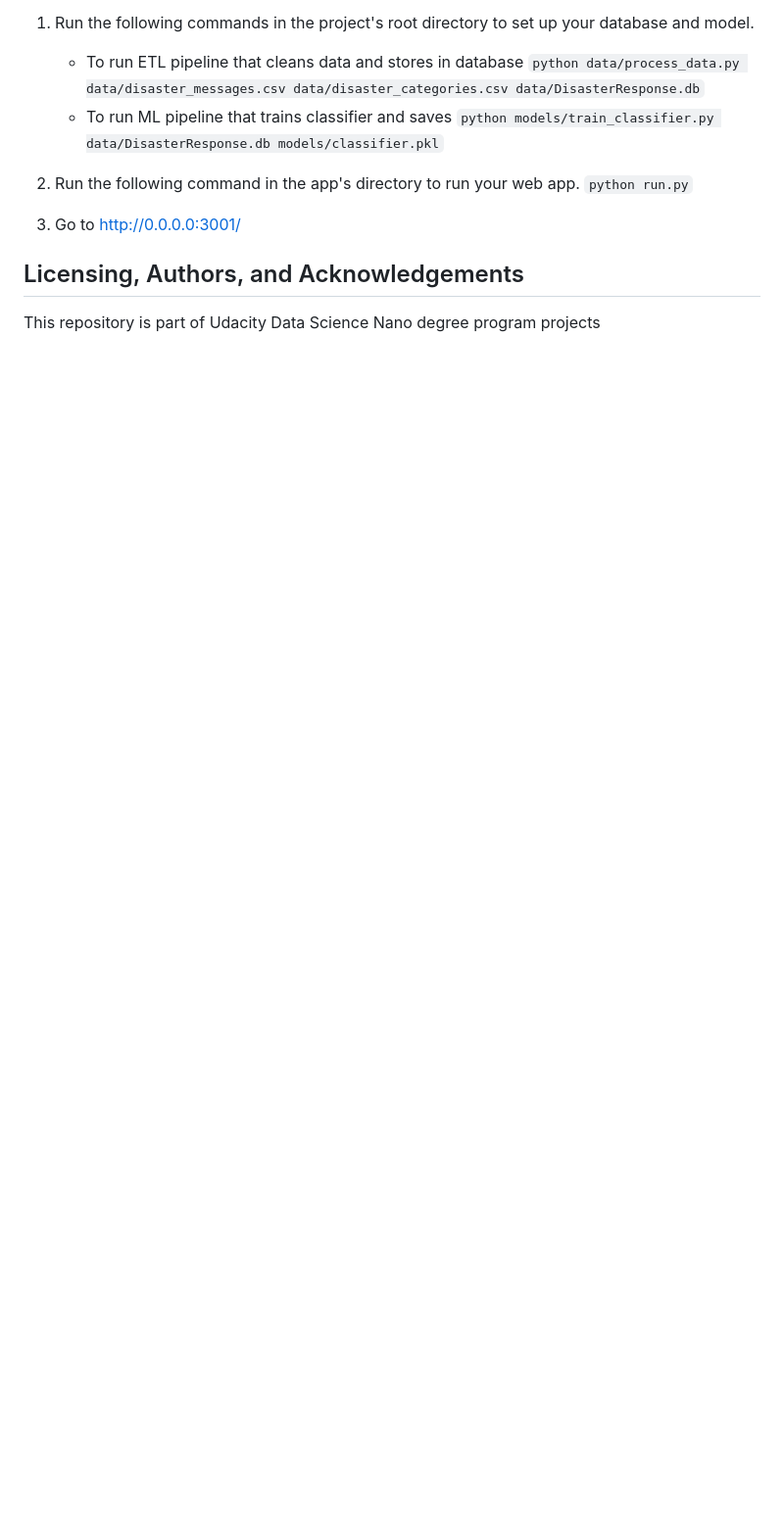
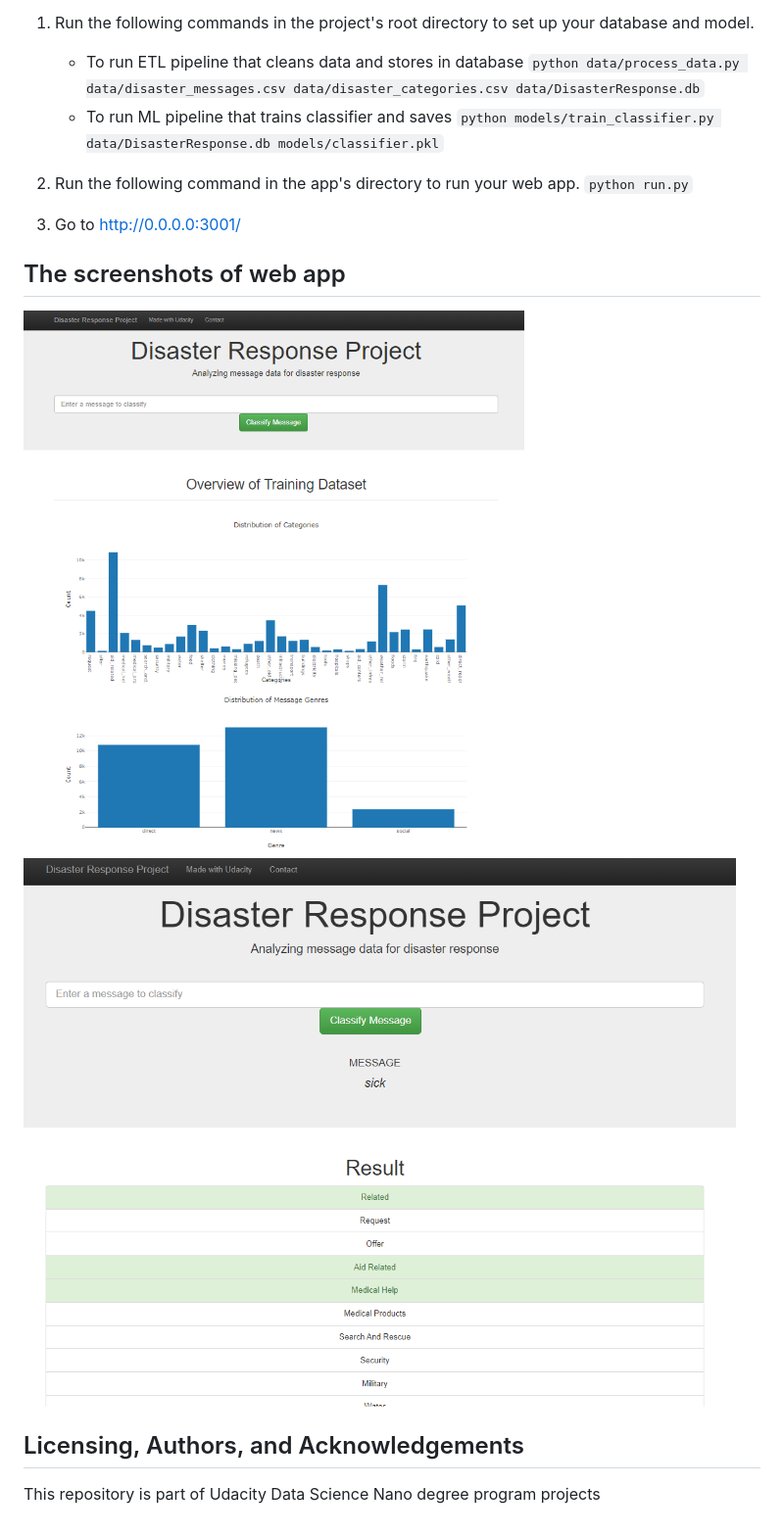
Before and after one commit to nkibrislioglu/NLP_Disaster_Response_Pipelines, a Markdown page: README.md, the part around the change printed below. Shown: that part at 98% size. Rendered like a GitHub page; pictures changed too: APP1.png (added), app2.png (added); blank space fills up the shorter version.

```diff
--- a/README.md
+++ b/README.md
@@ -40,5 +64,10 @@ There are three folders in this repository:
 
 3. Go to http://0.0.0.0:3001/
 
+## The screenshots of web app
+![Default Web app appearance](APP1.png)
+![Web app appearance after new message entered](app2.png)
+
+
 ## Licensing, Authors, and Acknowledgements
 This repository is part of Udacity Data Science Nano degree program projects
```
Also changed, not shown: other parts of README.md (+32 -8 lines), 1 other file.
